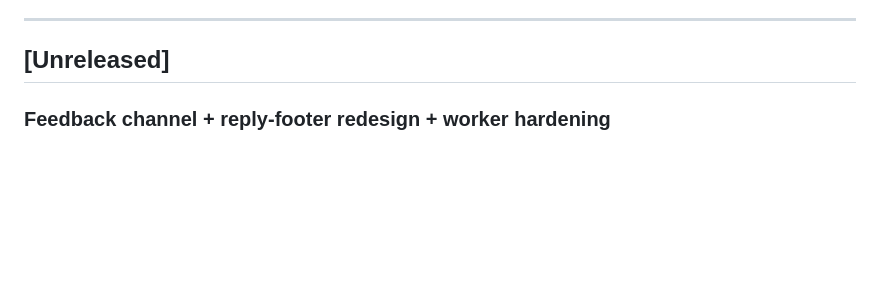
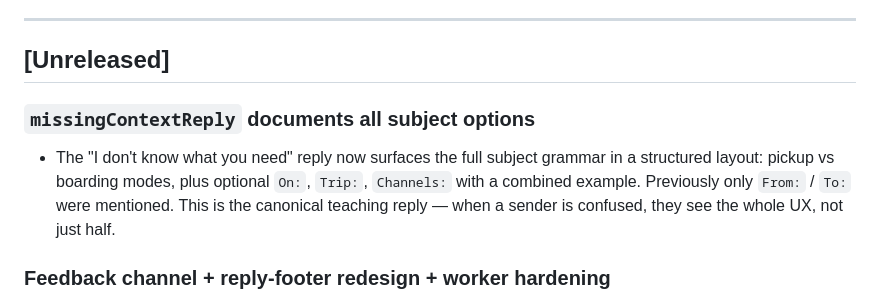
Before and after one commit to hamr0/latefyi, a Markdown page: CHANGELOG.md, the part around the change. GitHub-like rendering; blank space fills up the shorter version.

Commit message:
docs: CHANGELOG note for expanded missing-context reply
Co-Authored-By: Claude Opus 4.7 (1M context) <noreply@anthropic.com>

```diff
--- a/CHANGELOG.md
+++ b/CHANGELOG.md
@@ -9,6 +9,9 @@ This project tracks two streams in lockstep:
 ---
 
 ## [Unreleased]
+
+### `missingContextReply` documents all subject options
+- The "I don't know what you need" reply now surfaces the full subject grammar in a structured layout: pickup vs boarding modes, plus optional `On:`, `Trip:`, `Channels:` with a combined example. Previously only `From:` / `To:` were mentioned. This is the canonical teaching reply — when a sender is confused, they see the whole UX, not just half.
 
 ### Feedback channel + reply-footer redesign + worker hardening
 - `feedback@late.fyi` is now forwarded to the operator's inbox via a Cloudflare Email Routing custom rule (verified destination + literal-match rule, ordered before the catch-all so it never reaches the Worker).
```
